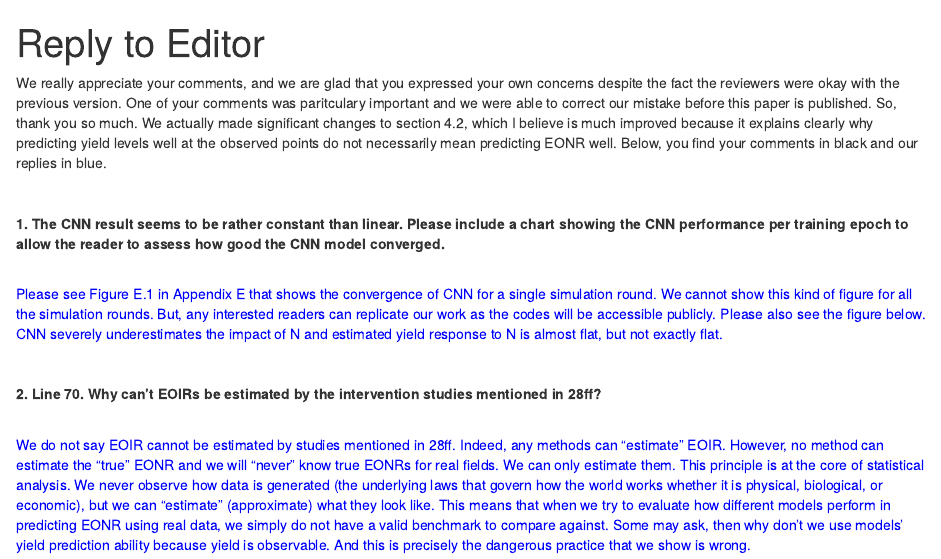
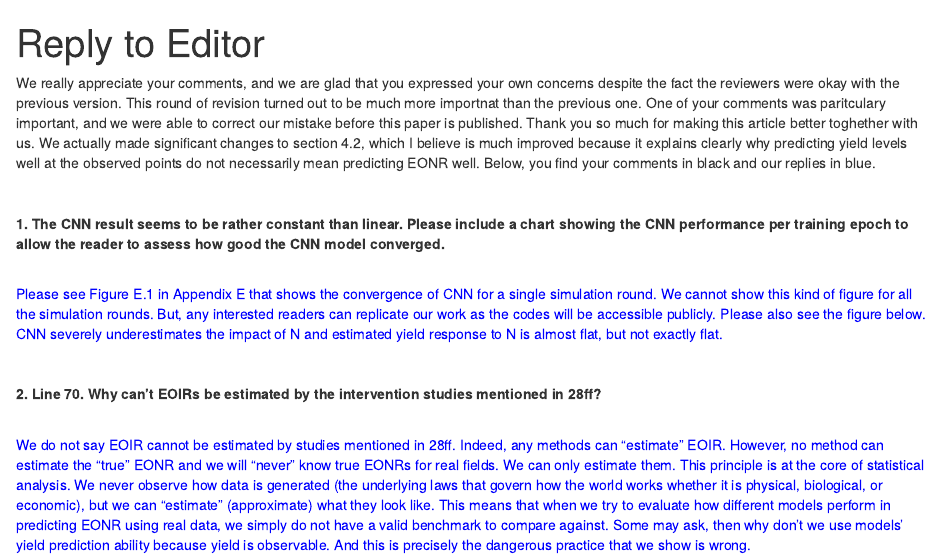
Before and after one commit to tmieno2/CF_for_VRA, an R Markdown document (Writing/CEA_3rd_round/replies_rev.rmd): the page in a window 1100 px wide, from its top. Rendered offline with R 4.5, knitr and Pandoc, with nearby package versions; drawn as R Markdown's standard HTML page in place of the format the file asks for; a font, style sheet, LaTeX package, included part or bibliography that could not be used is replaced or left out.

Commit message:
changed comment to the editor

```diff
--- a/Writing/CEA_3rd_round/replies_rev.rmd
+++ b/Writing/CEA_3rd_round/replies_rev.rmd
@@ -7,7 +7,7 @@ output:
 bibliography: ../ ML_VRA.bib
 ---
 
-We really appreciate your comments, and we are glad that you expressed your own concerns despite the fact the reviewers were okay with the previous version. One of your comments was paritculary important and we were able to correct our mistake before this paper is published. So, thank you so much. We actually made significant changes to section 4.2, which I believe is much improved because it explains clearly why predicting yield levels well at the observed points do not necessarily mean predicting EONR well. Below, you find your comments in black and our replies in blue.
+We really appreciate your comments, and we are glad that you expressed your own concerns despite the fact the reviewers were okay with the previous version. This round of revision turned out to be much more importnat than the previous one. One of your comments was paritculary important, and we were able to correct our mistake before this paper is published. Thank you so much for making this article better toghether with us. We actually made significant changes to section 4.2, which I believe is much improved because it explains clearly why predicting yield levels well at the observed points do not necessarily mean predicting EONR well. Below, you find your comments in black and our replies in blue.
 
 <br>
 
```
